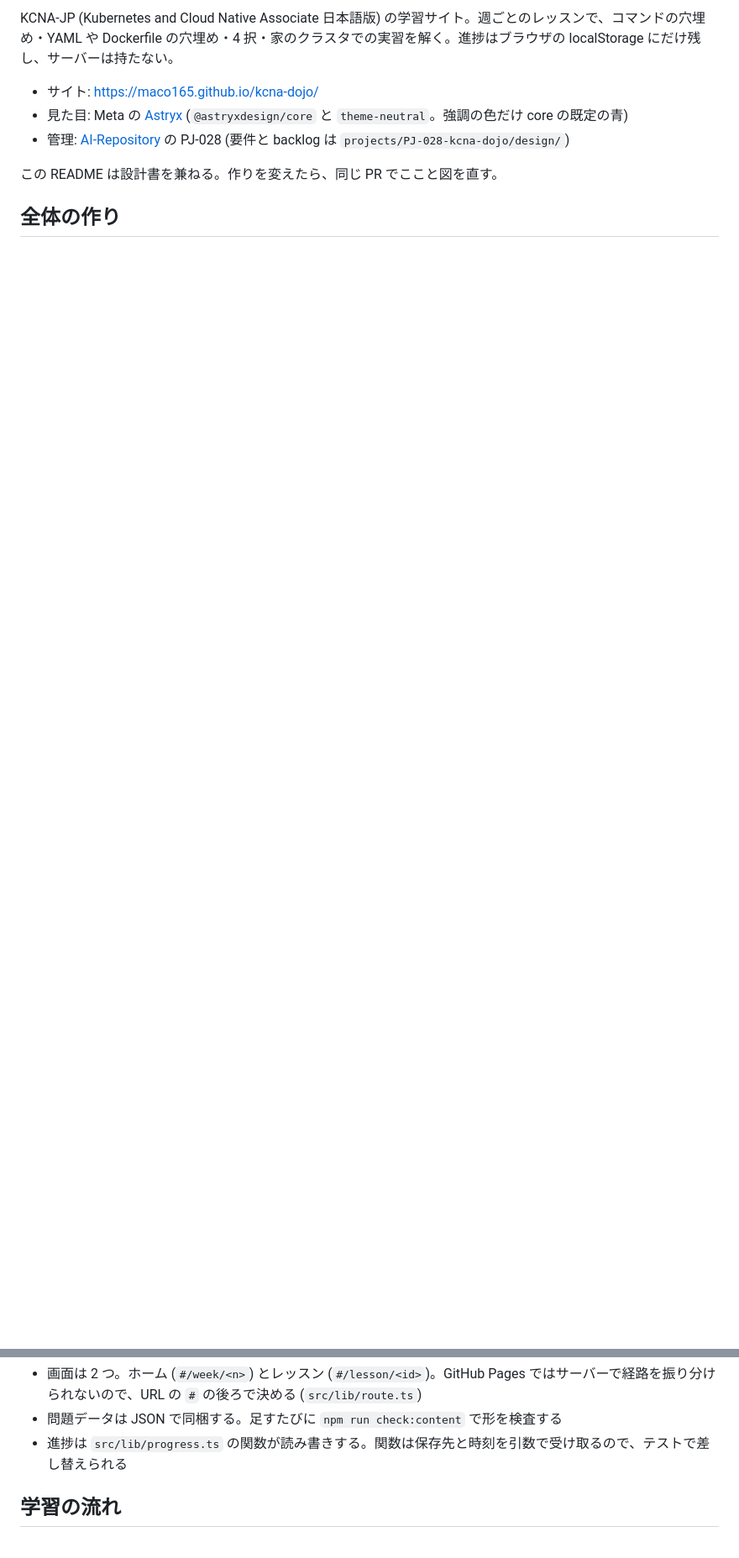
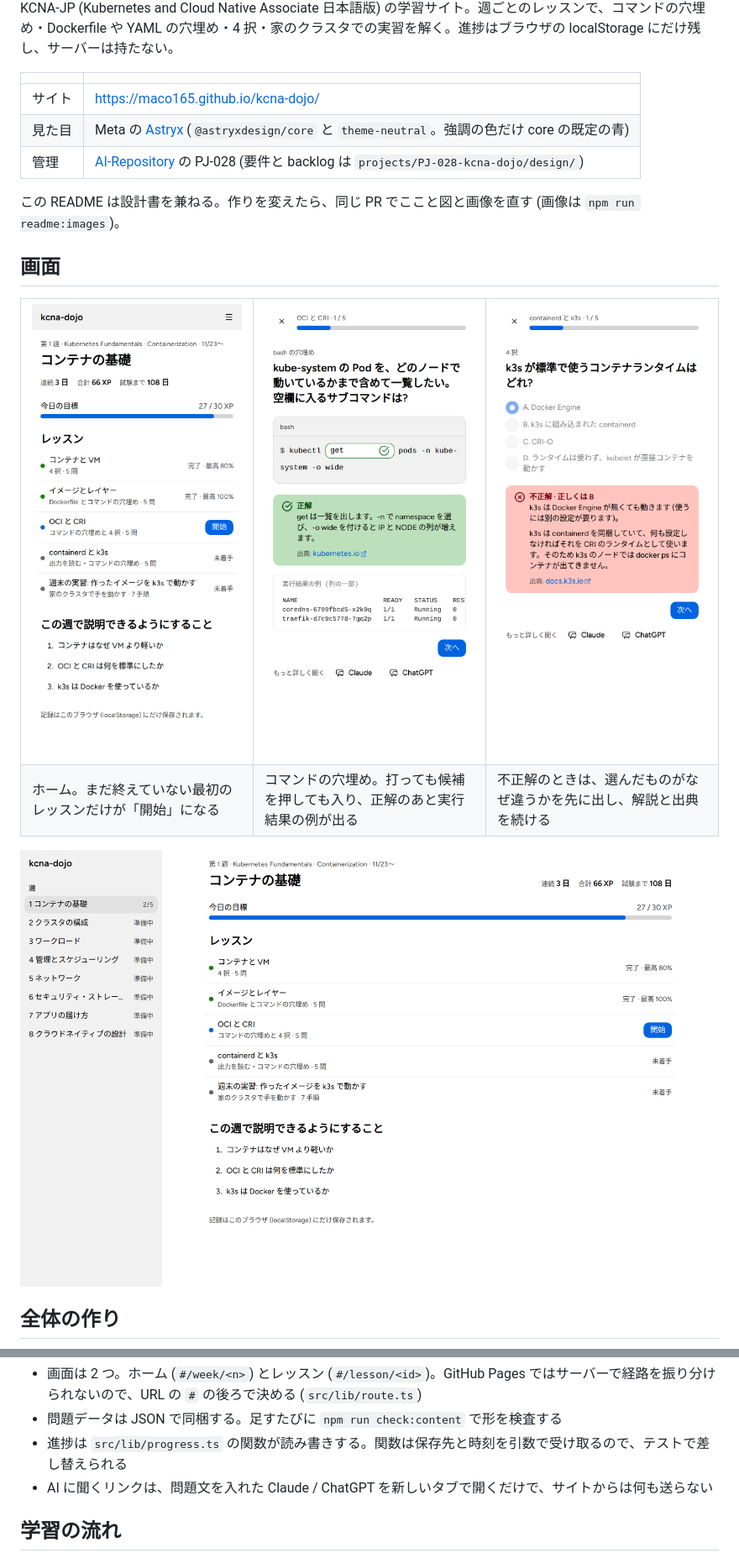
Before and after one commit to maco165/kcna-dojo, a Markdown page: README.md, 2 parts joined by grey strips. Shown at 84% size. Rendered like a GitHub page; pictures changed too: docs/images/choice-phone.png (added), docs/images/fill-phone.png (added), docs/images/home-pc.png (added); blank space fills up the shorter version.

```diff
--- a/README.md
+++ b/README.md
@@ -2,11 +5,30 @@
 
-KCNA-JP (Kubernetes and Cloud Native Associate 日本語版) の学習サイト。週ごとのレッスンで、コマンドの穴埋め・YAML や Dockerfile の穴埋め・4 択・家のクラスタでの実習を解く。進捗はブラウザの localStorage にだけ残し、サーバーは持たない。
+KCNA-JP (Kubernetes and Cloud Native Associate 日本語版) の学習サイト。週ごとのレッスンで、コマンドの穴埋め・Dockerfile や YAML の穴埋め・4 択・家のクラスタでの実習を解く。進捗はブラウザの localStorage にだけ残し、サーバーは持たない。
 
-- サイト: https://maco165.github.io/kcna-dojo/
-- 見た目: Meta の [Astryx](https://github.com/meta/astryx) (`@astryxdesign/core` と `theme-neutral`。強調の色だけ core の既定の青)
-- 管理: [AI-Repository](https://github.com/maco165/AI-Repository) の PJ-028 (要件と backlog は `projects/PJ-028-kcna-dojo/design/`)
+| | |
+|---|---|
+| サイト | https://maco165.github.io/kcna-dojo/ |
+| 見た目 | Meta の [Astryx](https://github.com/meta/astryx) (`@astryxdesign/core` と `theme-neutral`。強調の色だけ core の既定の青) |
+| 管理 | [AI-Repository](https://github.com/maco165/AI-Repository) の PJ-028 (要件と backlog は `projects/PJ-028-kcna-dojo/design/`) |
 
-この README は設計書を兼ねる。作りを変えたら、同じ PR でここと図を直す。
+この README は設計書を兼ねる。作りを変えたら、同じ PR でここと図と画像を直す (画像は `npm run readme:images`)。
+
+## 画面
+
+<table>
+  <tr>
+    <td width="33%"><img alt="ホーム: 週のレッスンの一覧と今日の目標" src="docs/images/home-phone.png"></td>
+    <td width="33%"><img alt="コマンドの穴埋め: 正解と実行結果の例" src="docs/images/fill-phone.png"></td>
+    <td width="33%"><img alt="4 択: 不正解のとき、選んだものがなぜ違うかと解説" src="docs/images/choice-phone.png"></td>
+  </tr>
+  <tr>
+    <td>ホーム。まだ終えていない最初のレッスンだけが「開始」になる</td>
+    <td>コマンドの穴埋め。打っても候補を押しても入り、正解のあと実行結果の例が出る</td>
+    <td>不正解のときは、選んだものがなぜ違うかを先に出し、解説と出典を続ける</td>
+  </tr>
+</table>
+
+<img alt="PC のホーム: 左に週の一覧、本文にレッスンの一覧" src="docs/images/home-pc.png">
 
 ## 全体の作り
 
@@ -28,6 +54,7 @@ flowchart LR
 - 画面は 2 つ。ホーム (`#/week/<n>`) とレッスン (`#/lesson/<id>`)。GitHub Pages ではサーバーで経路を振り分けられないので、URL の `#` の後ろで決める (`src/lib/route.ts`)
 - 問題データは JSON で同梱する。足すたびに `npm run check:content` で形を検査する
 - 進捗は `src/lib/progress.ts` の関数が読み書きする。関数は保存先と時刻を引数で受け取るので、テストで差し替えられる
+- AI に聞くリンクは、問題文を入れた Claude / ChatGPT を新しいタブで開くだけで、サイトからは何も送らない
 
 ## 学習の流れ
 
```
Also changed, not shown: other parts of README.md (+32 -10 lines), docs/images/banner-dark.png (added), docs/images/banner-light.png (added), 2 other files.
